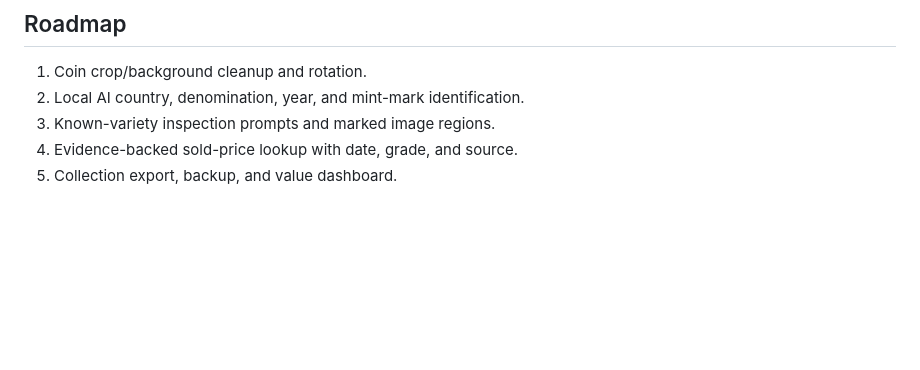
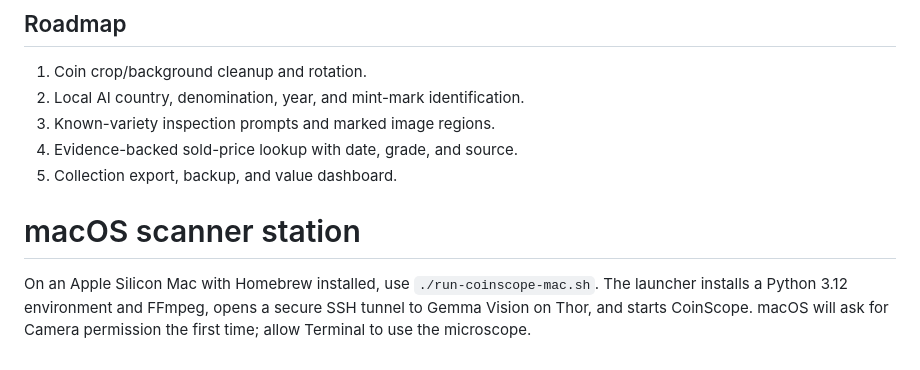
Before and after one commit to mnahtygal/CoinScope, a Markdown page: README.md, the part around the change. Drawn GitHub-style; blank space fills up the shorter version.

Commit message:
Document macOS scanner station

```diff
--- a/README.md
+++ b/README.md
@@ -85,3 +85,6 @@ CoinScope deliberately uses Ubuntu/JetPack's system OpenCV package rather than d
 3. Known-variety inspection prompts and marked image regions.
 4. Evidence-backed sold-price lookup with date, grade, and source.
 5. Collection export, backup, and value dashboard.
+# macOS scanner station
+
+On an Apple Silicon Mac with Homebrew installed, use `./run-coinscope-mac.sh`. The launcher installs a Python 3.12 environment and FFmpeg, opens a secure SSH tunnel to Gemma Vision on Thor, and starts CoinScope. macOS will ask for Camera permission the first time; allow Terminal to use the microscope.
```
